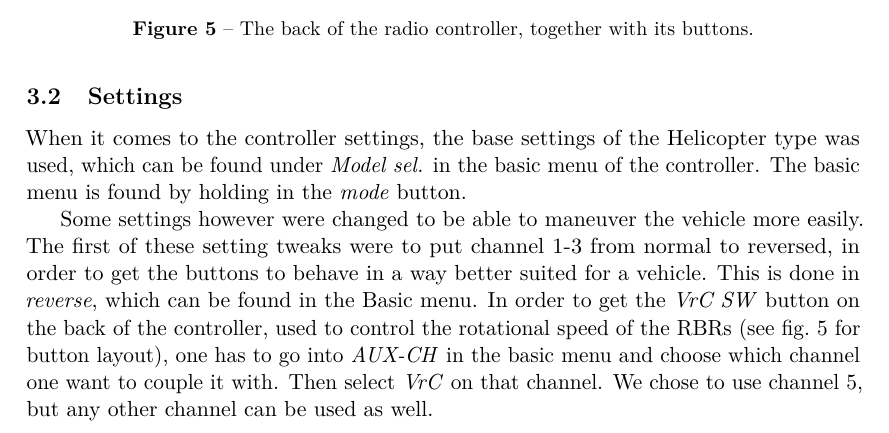
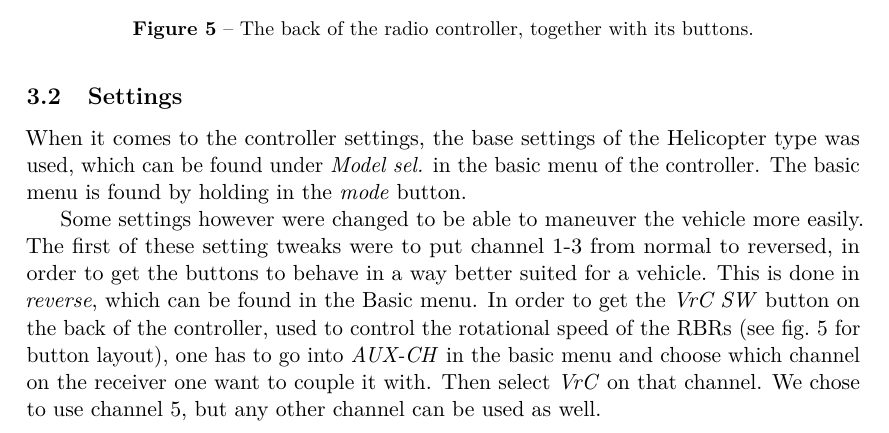
Before and after one commit to dbt-grupp-5/rapport, a LaTeX paper (document.tex, which reads radioController.tex): part of page 12 of 34, cut so that both start at the same text. Compiled offline with pdfLaTeX.

Commit message:
Jeppo va int nöjd

```diff
--- a/radioController.tex
+++ b/radioController.tex
@@ -49,6 +49,6 @@ suited for a vehicle. This is done in \textit{reverse}, which can be found in th
 Basic menu. In order to get the \textit{VrC SW} button on the back of the
 controller, used to control the rotational speed of the RBRs (see
 \cref{fig:controller_back} for button layout), one has to go into
-\textit{AUX-CH} in the basic menu and choose which channel  one want to couple
+\textit{AUX-CH} in the basic menu and choose which channel on the receiver one want to couple
 it with. Then select \textit{VrC} on that channel. We chose to use channel 5,
 but any other channel can be used as well.
```
